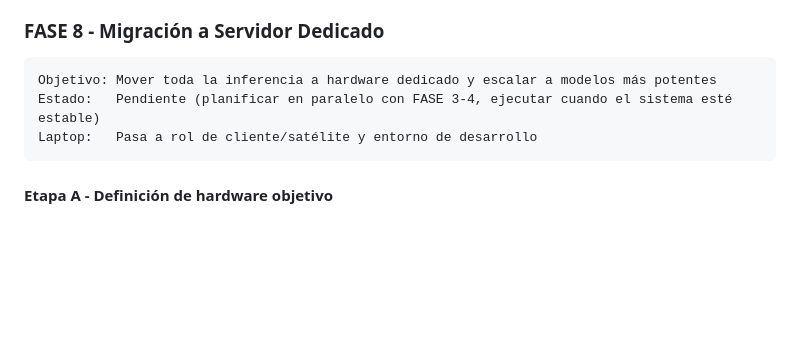
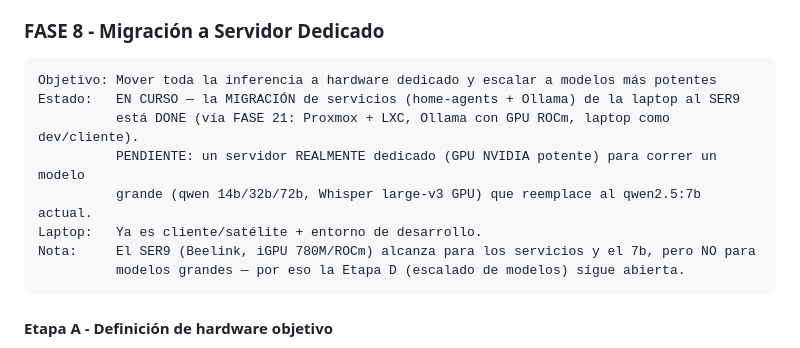
Before and after one commit to mblasi/home-agents, a Markdown page: masterplan/estado.md, the part around one of its changes. GitHub-like rendering; blank space fills up the shorter version.

Commit message:
plan: FASE 8 — separar migración (DONE vía SER9/FASE 21) de servidor dedicado con modelo potente (pendiente); sync issues

````diff
--- a/masterplan/estado.md
+++ b/masterplan/estado.md
@@ -631,8 +631,13 @@ Foco:     Planificación activa (itinerarios, qué llevar, visa, clima en destin
 ### FASE 8 - Migración a Servidor Dedicado
 ```
 Objetivo: Mover toda la inferencia a hardware dedicado y escalar a modelos más potentes
-Estado:   Pendiente (planificar en paralelo con FASE 3-4, ejecutar cuando el sistema esté estable)
-Laptop:   Pasa a rol de cliente/satélite y entorno de desarrollo
+Estado:   EN CURSO — la MIGRACIÓN de servicios (home-agents + Ollama) de la laptop al SER9
+          está DONE (vía FASE 21: Proxmox + LXC, Ollama con GPU ROCm, laptop como dev/cliente).
+          PENDIENTE: un servidor REALMENTE dedicado (GPU NVIDIA potente) para correr un modelo
+          grande (qwen 14b/32b/72b, Whisper large-v3 GPU) que reemplace al qwen2.5:7b actual.
+Laptop:   Ya es cliente/satélite + entorno de desarrollo.
+Nota:     El SER9 (Beelink, iGPU 780M/ROCm) alcanza para los servicios y el 7b, pero NO para
+          modelos grandes — por eso la Etapa D (escalado de modelos) sigue abierta.
 ```
 
 #### Etapa A - Definición de hardware objetivo
````
Also changed, not shown: other parts of masterplan/estado.md (+10 -10 lines).
